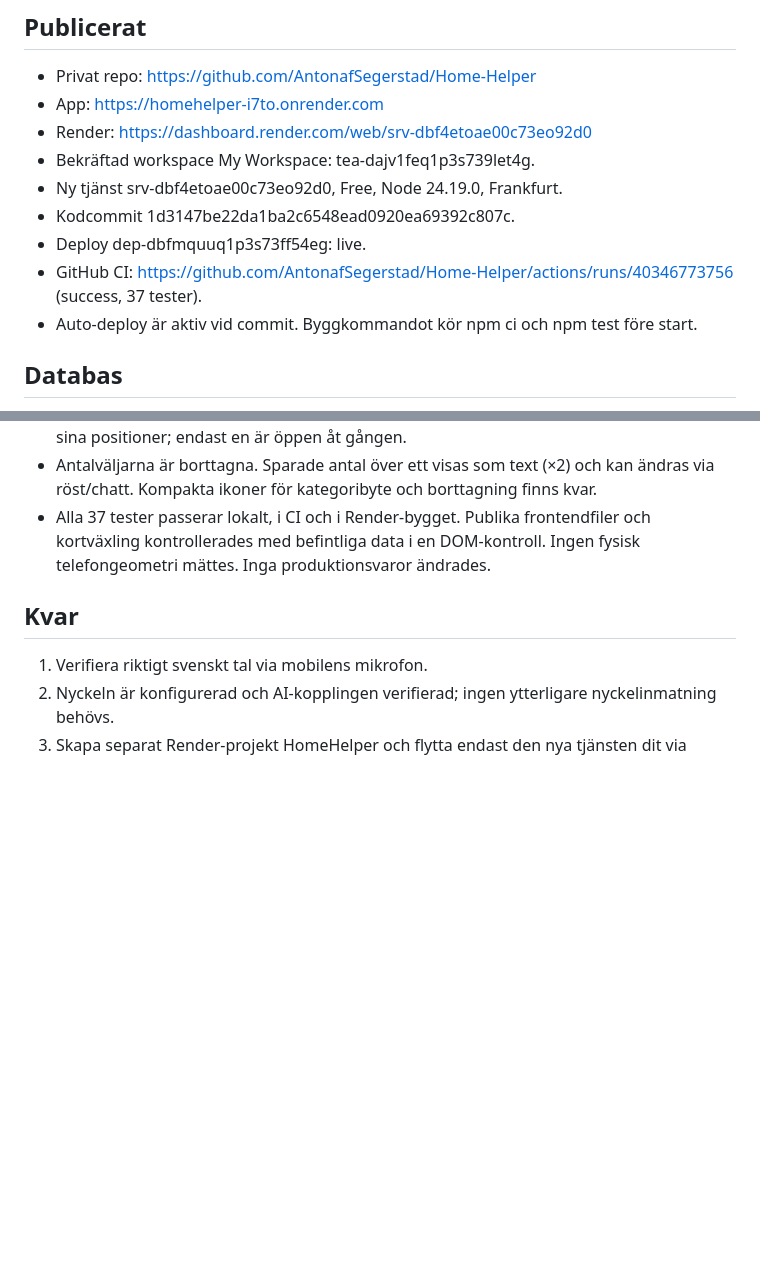
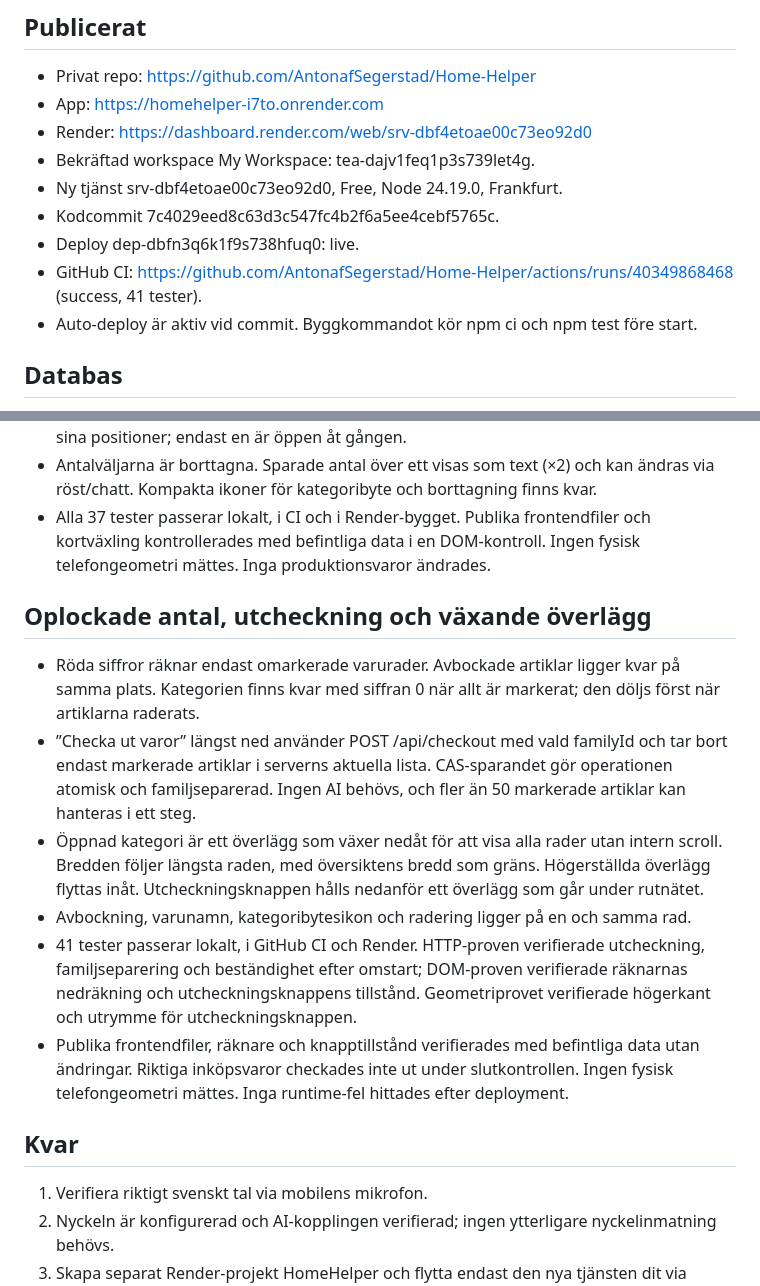
Before and after one commit to AntonafSegerstad/matglad, a Markdown page: DEPLOYMENT.md, 2 parts joined by grey strips. Drawn GitHub-style; blank space fills up the shorter version.

Commit message:
Record verified checkout and overlay update [skip render]

```diff
--- a/DEPLOYMENT.md
+++ b/DEPLOYMENT.md
@@ -8,9 +8,9 @@ Verifierad 2026-10-26.
 - Render: https://dashboard.render.com/web/srv-dbf4etoae00c73eo92d0
 - Bekräftad workspace My Workspace: tea-dajv1feq1p3s739let4g.
 - Ny tjänst srv-dbf4etoae00c73eo92d0, Free, Node 24.19.0, Frankfurt.
-- Kodcommit 1d3147be22da1ba2c6548ead0920ea69392c807c.
-- Deploy dep-dbfmquuq1p3s73ff54eg: live.
-- GitHub CI: https://github.com/AntonafSegerstad/Home-Helper/actions/runs/40346773756 (success, 37 tester).
+- Kodcommit 7c4029eed8c63d3c547fc4b2f6a5ee4cebf5765c.
+- Deploy dep-dbfn3q6k1f9s738hfuq0: live.
+- GitHub CI: https://github.com/AntonafSegerstad/Home-Helper/actions/runs/40349868468 (success, 41 tester).
 - Auto-deploy är aktiv vid commit. Byggkommandot kör npm ci och npm test före start.
 
 ## Databas
@@ -74,6 +74,14 @@ Verifierad 2026-10-26.
 - Antalväljarna är borttagna. Sparade antal över ett visas som text (×2) och kan ändras via röst/chatt. Kompakta ikoner för kategoribyte och borttagning finns kvar.
 - Alla 37 tester passerar lokalt, i CI och i Render-bygget. Publika frontendfiler och kortväxling kontrollerades med befintliga data i en DOM-kontroll. Ingen fysisk telefongeometri mättes. Inga produktionsvaror ändrades.
 
+## Oplockade antal, utcheckning och växande överlägg
+- Röda siffror räknar endast omarkerade varurader. Avbockade artiklar ligger kvar på samma plats. Kategorien finns kvar med siffran 0 när allt är markerat; den döljs först när artiklarna raderats.
+- ”Checka ut varor” längst ned använder POST /api/checkout med vald familyId och tar bort endast markerade artiklar i serverns aktuella lista. CAS-sparandet gör operationen atomisk och familjseparerad. Ingen AI behövs, och fler än 50 markerade artiklar kan hanteras i ett steg.
+- Öppnad kategori är ett överlägg som växer nedåt för att visa alla rader utan intern scroll. Bredden följer längsta raden, med översiktens bredd som gräns. Högerställda överlägg flyttas inåt. Utcheckningsknappen hålls nedanför ett överlägg som går under rutnätet.
+- Avbockning, varunamn, kategoribytesikon och radering ligger på en och samma rad.
+- 41 tester passerar lokalt, i GitHub CI och Render. HTTP-proven verifierade utcheckning, familjseparering och beständighet efter omstart; DOM-proven verifierade räknarnas nedräkning och utcheckningsknappens tillstånd. Geometriprovet verifierade högerkant och utrymme för utcheckningsknappen.
+- Publika frontendfiler, räknare och knapptillstånd verifierades med befintliga data utan ändringar. Riktiga inköpsvaror checkades inte ut under slutkontrollen. Ingen fysisk telefongeometri mättes. Inga runtime-fel hittades efter deployment.
+
 ## Kvar
 1. Verifiera riktigt svenskt tal via mobilens mikrofon.
 2. Nyckeln är konfigurerad och AI-kopplingen verifierad; ingen ytterligare nyckelinmatning behövs.
```
